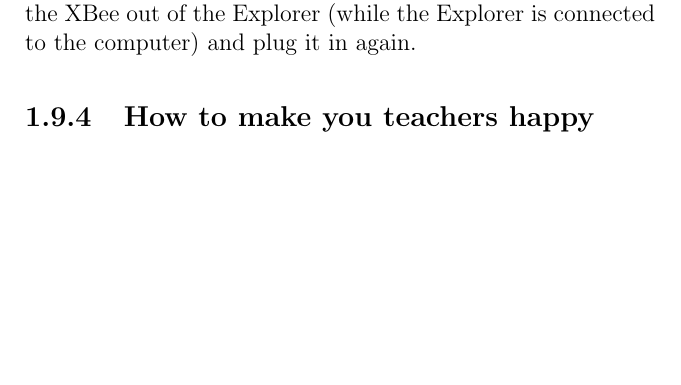
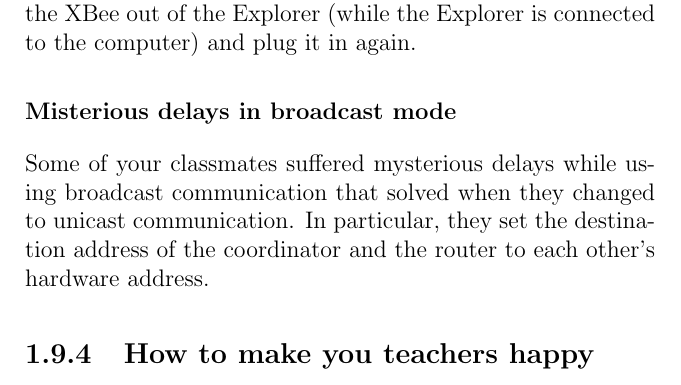
Before and after one commit to jbarcelo/WSNs_lecture_notes, a LaTeX thesis (document.tex, which reads about.tex): part of page 18 of 101, cut so that both start at the same text, the shorter picture padded with empty space. Compiled offline with pdfLaTeX.

Commit message:
mysterious delays

```diff
--- a/about.tex
+++ b/about.tex
@@ -158,6 +158,10 @@ Otherwise, mysterious problems occur.
 Sometimes XCTU asks you to reset the XBee, or you want to reset it for any other reason (such as to wake it up).
 Then, take the XBee out of the Explorer (while the Explorer is connected to the computer) and plug it in again.
 
+\subsubsection{Misterious delays in broadcast mode}
+Some of your classmates suffered mysterious delays while using broadcast communication that solved when they changed to unicast communication.
+In particular, they set the destination address of the coordinator and the router to each other's hardware address.
+
 \subsection{How to make you teachers happy}
 
 Avoid speaking while we are talking.
```
